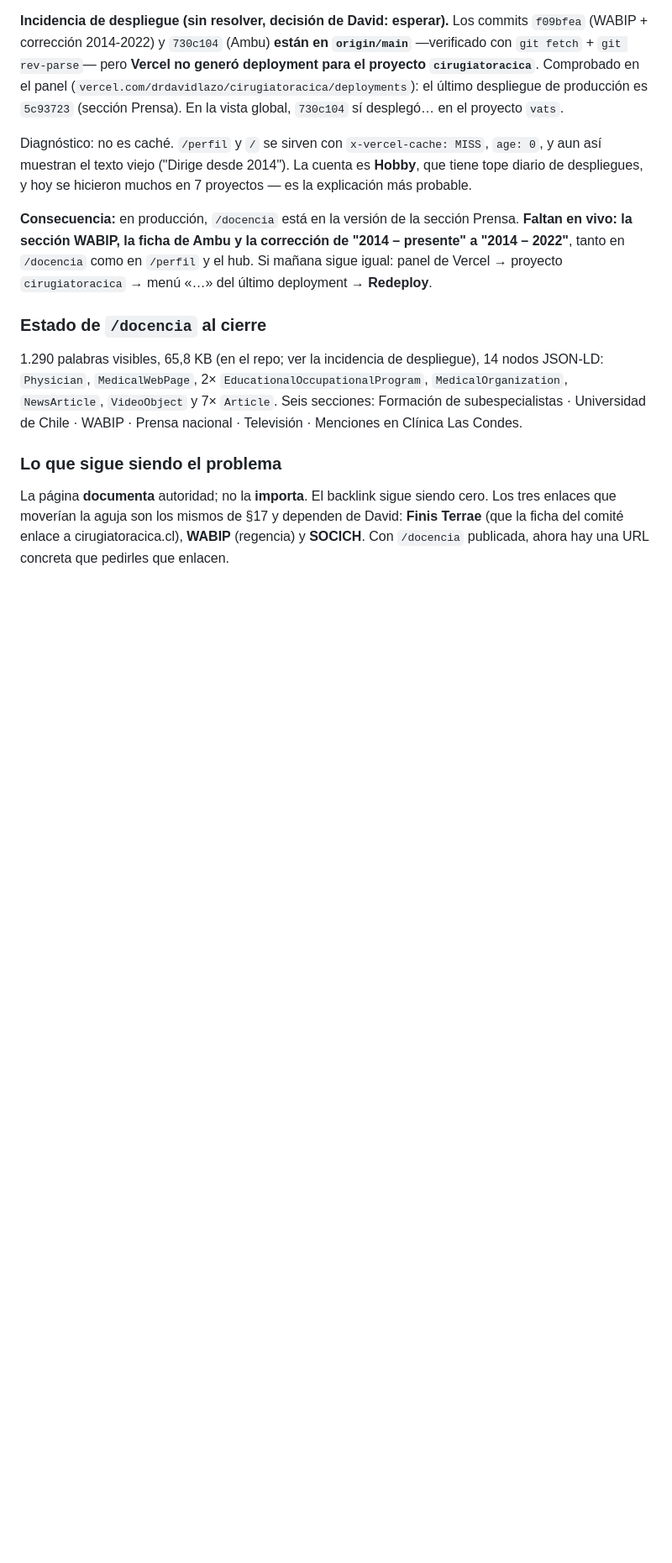
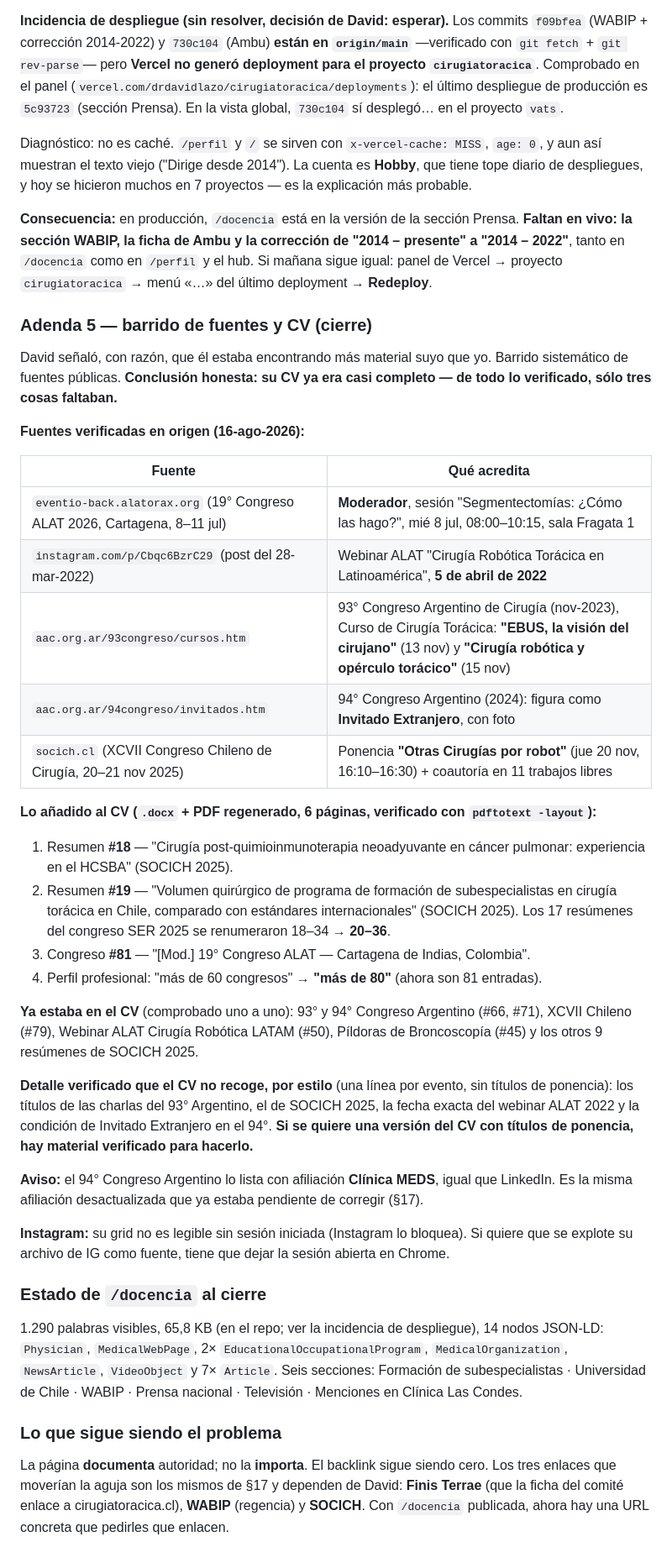
Before and after one commit to dlazotorax/lazoweb, a Markdown page: ESTADO.md, the part around the change. Shown at 84% size. Drawn GitHub-style; blank space fills up the shorter version.

Commit message:
ESTADO.md: adenda 5 con el barrido de fuentes y las tres altas del CV

```diff
--- a/ESTADO.md
+++ b/ESTADO.md
@@ -893,6 +893,46 @@ vivo: la sección WABIP, la ficha de Ambu y la corrección de "2014 – presente
 tanto en `/docencia` como en `/perfil` y el hub. Si mañana sigue igual: panel de Vercel →
 proyecto `cirugiatoracica` → menú «…» del último deployment → **Redeploy**.
 
+### Adenda 5 — barrido de fuentes y CV (cierre)
+
+David señaló, con razón, que él estaba encontrando más material suyo que yo. Barrido sistemático
+de fuentes públicas. **Conclusión honesta: su CV ya era casi completo — de todo lo verificado,
+sólo tres cosas faltaban.**
+
+**Fuentes verificadas en origen (16-ago-2026):**
+
+| Fuente | Qué acredita |
+|---|---|
+| `eventio-back.alatorax.org` (19° Congreso ALAT 2026, Cartagena, 8–11 jul) | **Moderador**, sesión "Segmentectomías: ¿Cómo las hago?", mié 8 jul, 08:00–10:15, sala Fragata 1 |
+| `instagram.com/p/Cbqc6BzrC29` (post del 28-mar-2022) | Webinar ALAT "Cirugía Robótica Torácica en Latinoamérica", **5 de abril de 2022** |
+| `aac.org.ar/93congreso/cursos.htm` | 93° Congreso Argentino de Cirugía (nov-2023), Curso de Cirugía Torácica: **"EBUS, la visión del cirujano"** (13 nov) y **"Cirugía robótica y opérculo torácico"** (15 nov) |
+| `aac.org.ar/94congreso/invitados.htm` | 94° Congreso Argentino (2024): figura como **Invitado Extranjero**, con foto |
+| `socich.cl` (XCVII Congreso Chileno de Cirugía, 20–21 nov 2025) | Ponencia **"Otras Cirugías por robot"** (jue 20 nov, 16:10–16:30) + coautoría en 11 trabajos libres |
+
+**Lo añadido al CV (`.docx` + PDF regenerado, 6 páginas, verificado con `pdftotext -layout`):**
+1. Resumen **#18** — "Cirugía post-quimioinmunoterapia neoadyuvante en cáncer pulmonar: experiencia
+   en el HCSBA" (SOCICH 2025).
+2. Resumen **#19** — "Volumen quirúrgico de programa de formación de subespecialistas en cirugía
+   torácica en Chile, comparado con estándares internacionales" (SOCICH 2025).
+   Los 17 resúmenes del congreso SER 2025 se renumeraron 18–34 → **20–36**.
+3. Congreso **#81** — "[Mod.] 19° Congreso ALAT — Cartagena de Indias, Colombia".
+4. Perfil profesional: "más de 60 congresos" → **"más de 80"** (ahora son 81 entradas).
+
+**Ya estaba en el CV** (comprobado uno a uno): 93° y 94° Congreso Argentino (#66, #71), XCVII
+Chileno (#79), Webinar ALAT Cirugía Robótica LATAM (#50), Píldoras de Broncoscopía (#45) y los
+otros 9 resúmenes de SOCICH 2025.
+
+**Detalle verificado que el CV no recoge, por estilo** (una línea por evento, sin títulos de
+ponencia): los títulos de las charlas del 93° Argentino, el de SOCICH 2025, la fecha exacta del
+webinar ALAT 2022 y la condición de Invitado Extranjero en el 94°. **Si se quiere una versión
+del CV con títulos de ponencia, hay material verificado para hacerlo.**
+
+**Aviso:** el 94° Congreso Argentino lo lista con afiliación **Clínica MEDS**, igual que LinkedIn.
+Es la misma afiliación desactualizada que ya estaba pendiente de corregir (§17).
+
+**Instagram:** su grid no es legible sin sesión iniciada (Instagram lo bloquea). Si quiere que
+se explote su archivo de IG como fuente, tiene que dejar la sesión abierta en Chrome.
+
 ### Estado de `/docencia` al cierre
 1.290 palabras visibles, 65,8 KB (en el repo; ver la incidencia de despliegue), 14 nodos JSON-LD: `Physician`, `MedicalWebPage`,
 2× `EducationalOccupationalProgram`, `MedicalOrganization`, `NewsArticle`, `VideoObject`
```
